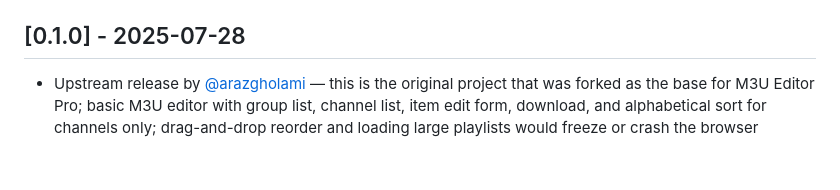
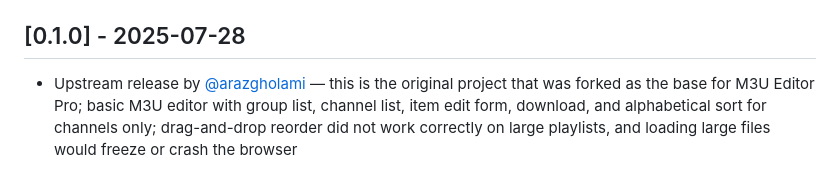
Before and after one commit to ch1llvib3cod3r/m3u-editor-pro, a Markdown page: CHANGELOG.md, the part around the change. Drawn GitHub-style.

Commit message:
Fix v0.1.0: drag-and-drop didn't work on large files, didn't crash

```diff
--- a/CHANGELOG.md
+++ b/CHANGELOG.md
@@ -82,4 +82,4 @@ All notable changes to M3U Editor Pro are documented here.
 - Single-pass index build (`buildAllIndexes`) — constructs `groupTypeCache`, `groupItemsIndex`, and `_groupCountsCache` in one loop instead of multiple O(n) passes
 
 ## [0.1.0] - 2025-07-28
-- Upstream release by [@arazgholami](https://github.com/arazgholami) — this is the original project that was forked as the base for M3U Editor Pro; basic M3U editor with group list, channel list, item edit form, download, and alphabetical sort for channels only; drag-and-drop reorder and loading large playlists would freeze or crash the browser
+- Upstream release by [@arazgholami](https://github.com/arazgholami) — this is the original project that was forked as the base for M3U Editor Pro; basic M3U editor with group list, channel list, item edit form, download, and alphabetical sort for channels only; drag-and-drop reorder did not work correctly on large playlists, and loading large files would freeze or crash the browser
```
